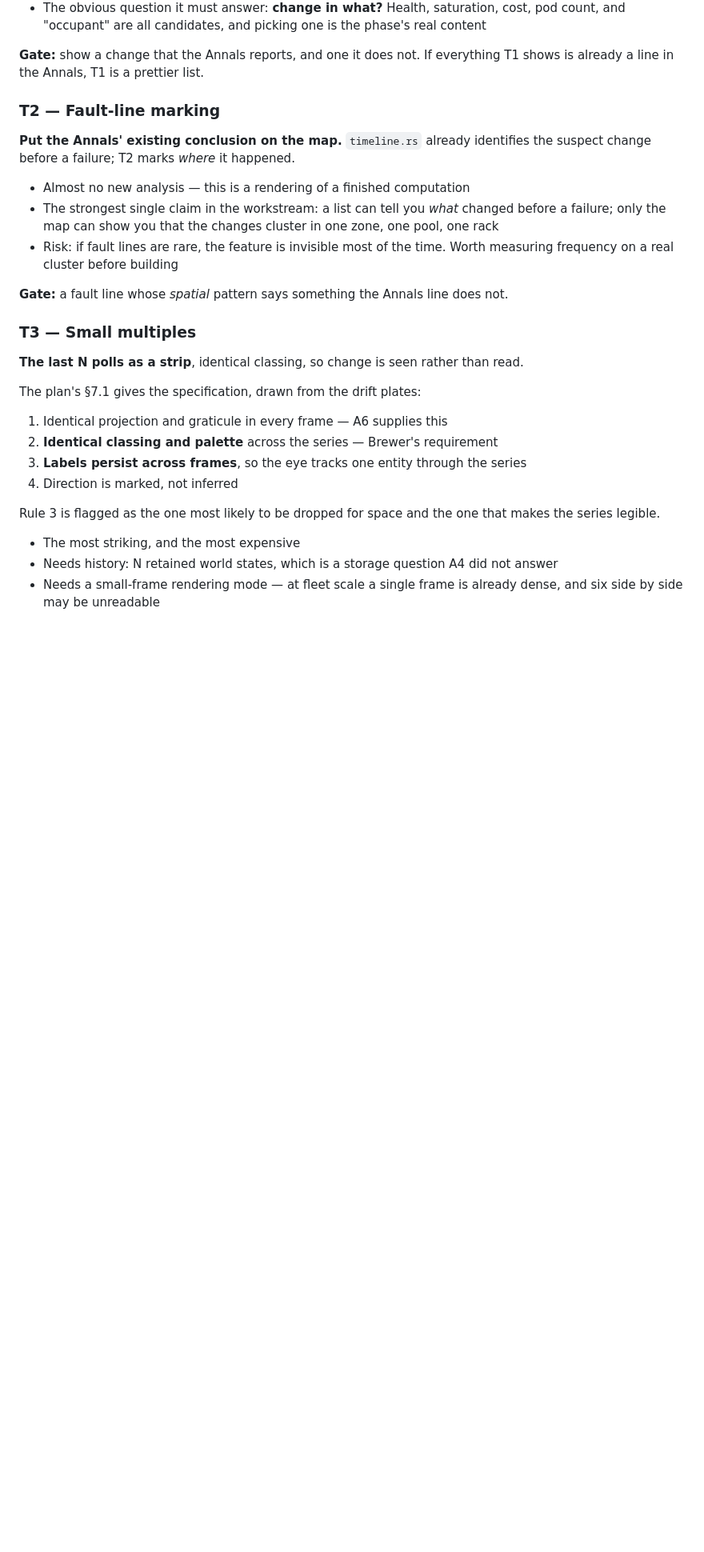
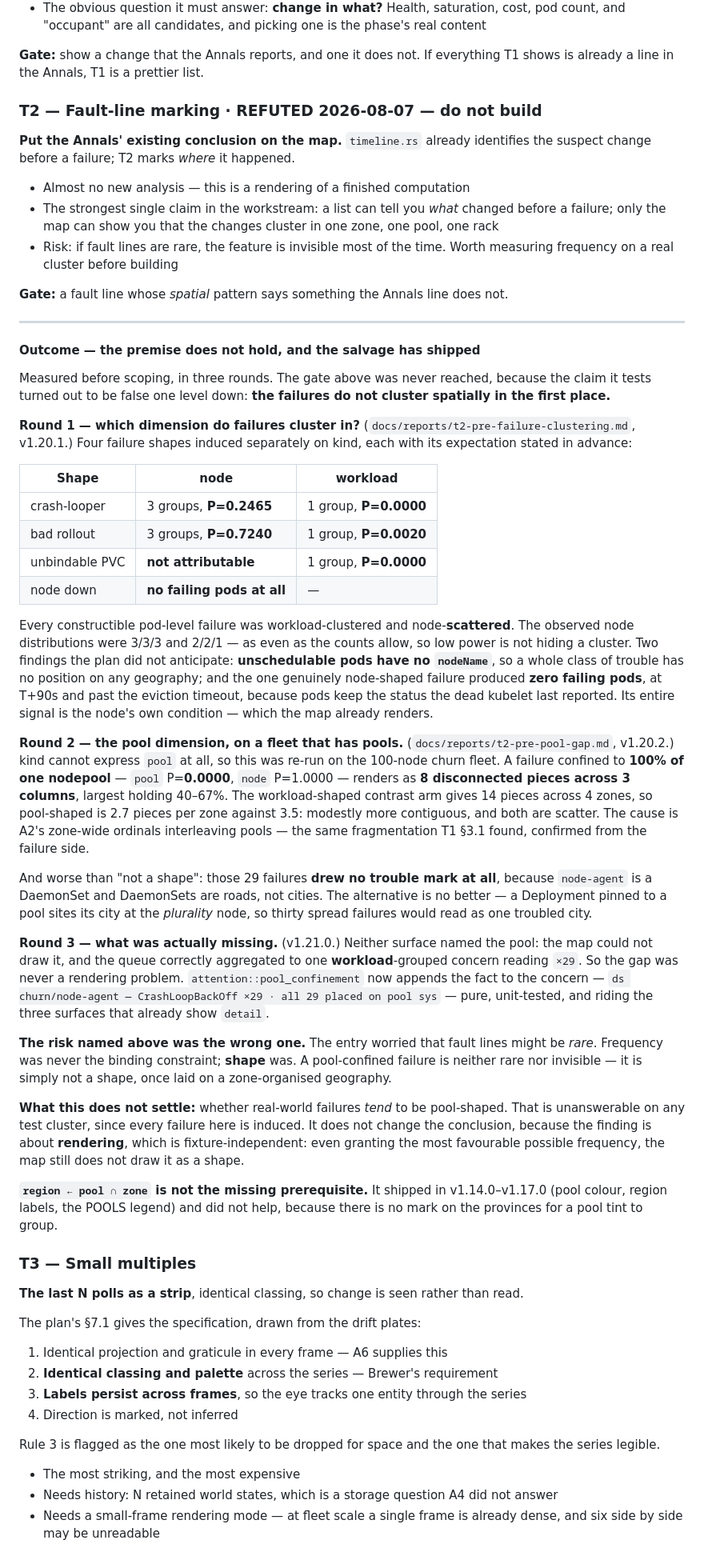
Before and after one commit to Kubernation/kubernation, a Markdown page: docs/kubernation-workstream-t-planning.md, the part around one of its changes. Shown at 80% size. Drawn GitHub-style; blank space fills up the shorter version.

Commit message:
docs: record T2's outcome in the workstream plan — refuted
T2's claim was "a list can tell you what changed before a failure; only
the map can show you that the changes cluster in one zone, one pool, one
rack". Its gate was never reached, because the claim it tests is false
one level down: the failures do not cluster spatially in the first
place.

Three rounds of measurement, all linked from the entry:

Round 1 (v1.20.1, kind). Four failure shapes, expectations stated in
advance. Every constructible pod-level failure was workload-clustered
(P <= 0.002) and node-SCATTERED (P >= 0.24), with distributions as even
as the counts allow -- so low power is not hiding a cluster.
Unschedulable pods have no nodeName, so a whole class of trouble has no
position on any geography. And the one genuinely node-shaped failure
produced zero failing pods, at T+90s and past the eviction timeout; its
entire signal is the node's own condition, which the map already shows.

Round 2 (v1.20.2, the 100-node churn fleet, which has real pools where
kind has none). A failure confined to 100% of one nodepool -- pool
P=0.0000, node P=1.0000 -- renders as 8 disconnected pieces across 3
columns. Against the workload-shaped contrast arm's 14 pieces across 4
zones that is 2.7 pieces per zone versus 3.5: modestly more contiguous,
and both are scatter. Worse, it drew no trouble mark at all.

Round 3 (v1.21.0). The gap was never a rendering problem. Neither
surface named the pool, so the salvage shipped as a sentence in the
concern rather than a map feature.

The entry's stated risk was the wrong one: it worried fault lines might
be RARE. Frequency was never the binding constraint; shape was. A
pool-confined failure is neither rare nor invisible, it is simply not a
shape once laid on a zone-organised geography.

Recorded alongside: what this does NOT settle (whether real failures
tend to be pool-shaped -- unanswerable on any test cluster, and it does
not change the conclusion, because the finding is about rendering); and
that region <- pool ∩ zone is not the missing prerequisite, since it
shipped in v1.14.0-v1.17.0 and did not help.

§5's ordering item and the sequencing diagram updated so the plan does
not contradict its own entry. No version bump: this is a planning
artifact, with no product change and nothing user-facing.

Co-Authored-By: Claude Opus 5 <noreply@anthropic.com>

```diff
--- a/docs/kubernation-workstream-t-planning.md
+++ b/docs/kubernation-workstream-t-planning.md
@@ -60,7 +60,7 @@ The nearest thing to A5's fresh ground, and it reuses that machinery: a timestam
 
 **Gate:** show a change that the Annals reports, and one it does not. If everything T1 shows is already a line in the Annals, T1 is a prettier list.
 
-### T2 — Fault-line marking
+### T2 — Fault-line marking · **REFUTED 2026-08-07 — do not build**
 
 **Put the Annals' existing conclusion on the map.** `timeline.rs` already identifies the suspect change before a failure; T2 marks *where* it happened.
 
@@ -69,6 +69,71 @@ The nearest thing to A5's fresh ground, and it reuses that machinery: a timestam
 - Risk: if fault lines are rare, the feature is invisible most of the time. Worth measuring frequency on a real cluster before building
 
 **Gate:** a fault line whose *spatial* pattern says something the Annals line does not.
+
+---
+
+#### Outcome — the premise does not hold, and the salvage has shipped
+
+Measured before scoping, in three rounds. The gate above was never reached,
+because the claim it tests turned out to be false one level down: **the failures
+do not cluster spatially in the first place.**
+
+**Round 1 — which dimension do failures cluster in?**
+(`docs/reports/t2-pre-failure-clustering.md`, v1.20.1.) Four failure shapes
+induced separately on kind, each with its expectation stated in advance:
+
+| Shape | node | workload |
+|---|---|---|
+| crash-looper | 3 groups, **P=0.2465** | 1 group, **P=0.0000** |
+| bad rollout | 3 groups, **P=0.7240** | 1 group, **P=0.0020** |
+| unbindable PVC | **not attributable** | 1 group, **P=0.0000** |
+| node down | **no failing pods at all** | — |
+
+Every constructible pod-level failure was workload-clustered and
+node-**scattered**. The observed node distributions were 3/3/3 and 2/2/1 — as
+even as the counts allow, so low power is not hiding a cluster. Two findings the
+plan did not anticipate: **unschedulable pods have no `nodeName`**, so a whole
+class of trouble has no position on any geography; and the one genuinely
+node-shaped failure produced **zero failing pods**, at T+90s and past the
+eviction timeout, because pods keep the status the dead kubelet last reported.
+Its entire signal is the node's own condition — which the map already renders.
+
+**Round 2 — the pool dimension, on a fleet that has pools.**
+(`docs/reports/t2-pre-pool-gap.md`, v1.20.2.) kind cannot express `pool` at all,
+so this was re-run on the 100-node churn fleet. A failure confined to **100% of
+one nodepool** — `pool` P=**0.0000**, `node` P=1.0000 — renders as **8
+disconnected pieces across 3 columns**, largest holding 40–67%. The
+workload-shaped contrast arm gives 14 pieces across 4 zones, so pool-shaped is
+2.7 pieces per zone against 3.5: modestly more contiguous, and both are scatter.
+The cause is A2's zone-wide ordinals interleaving pools — the same fragmentation
+T1 §3.1 found, confirmed from the failure side.
+
+And worse than "not a shape": those 29 failures **drew no trouble mark at all**,
+because `node-agent` is a DaemonSet and DaemonSets are roads, not cities. The
+alternative is no better — a Deployment pinned to a pool sites its city at the
+*plurality* node, so thirty spread failures would read as one troubled city.
+
+**Round 3 — what was actually missing.** (v1.21.0.) Neither surface named the
+pool: the map could not draw it, and the queue correctly aggregated to one
+**workload**-grouped concern reading `×29`. So the gap was never a rendering
+problem. `attention::pool_confinement` now appends the fact to the concern —
+`ds churn/node-agent — CrashLoopBackOff ×29 · all 29 placed on pool sys` — pure,
+unit-tested, and riding the three surfaces that already show `detail`.
+
+**The risk named above was the wrong one.** The entry worried that fault lines
+might be *rare*. Frequency was never the binding constraint; **shape** was. A
+pool-confined failure is neither rare nor invisible — it is simply not a shape,
+once laid on a zone-organised geography.
+
+**What this does not settle:** whether real-world failures *tend* to be
+pool-shaped. That is unanswerable on any test cluster, since every failure here
+is induced. It does not change the conclusion, because the finding is about
+**rendering**, which is fixture-independent: even granting the most favourable
+possible frequency, the map still does not draw it as a shape.
+
+**`region ← pool ∩ zone` is not the missing prerequisite.** It shipped in
+v1.14.0–v1.17.0 (pool colour, region labels, the POOLS legend) and did not help,
+because there is no mark on the provinces for a pool tint to group.
 
 ### T3 — Small multiples
 
```
Also changed, not shown: other parts of docs/kubernation-workstream-t-planning.md (+2 -2 lines).
